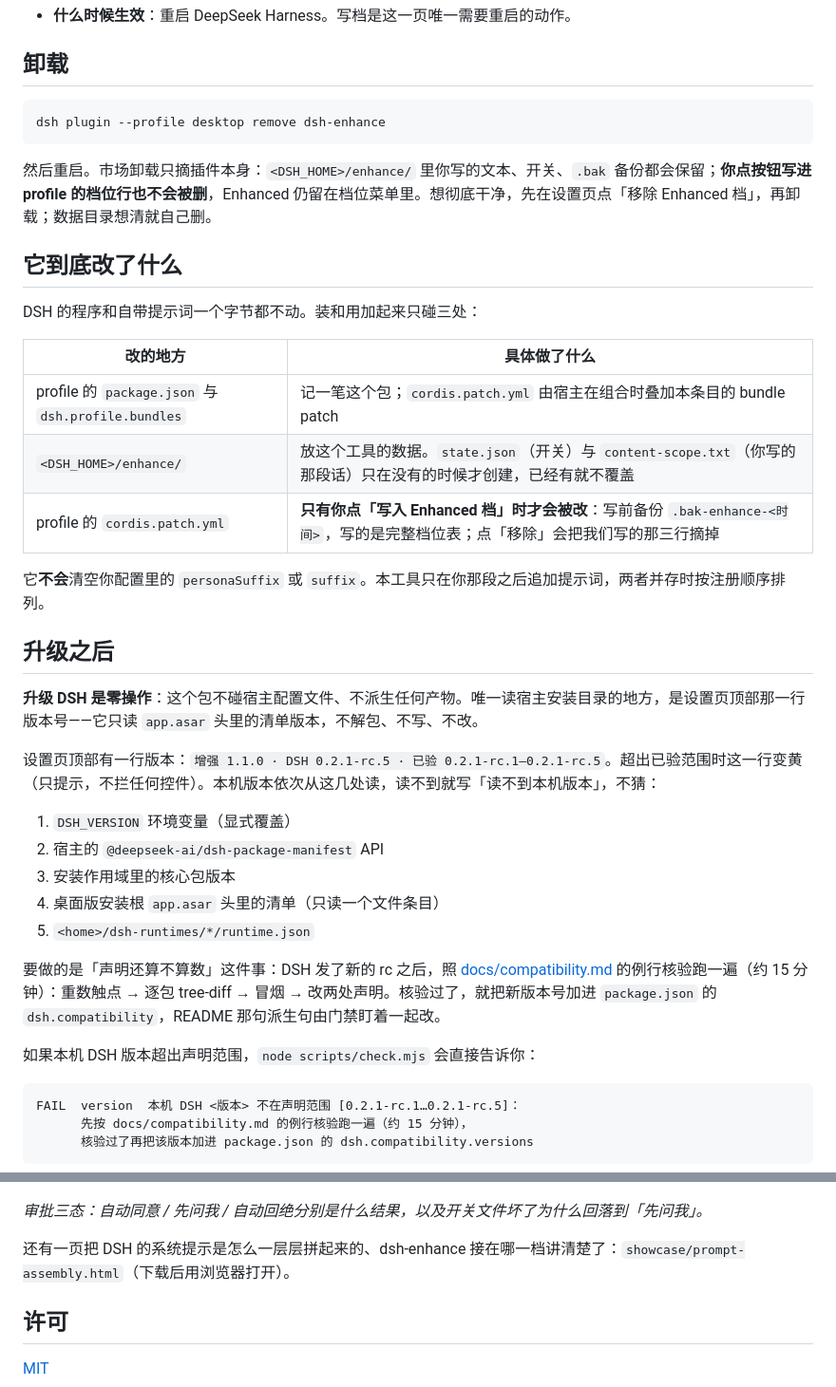
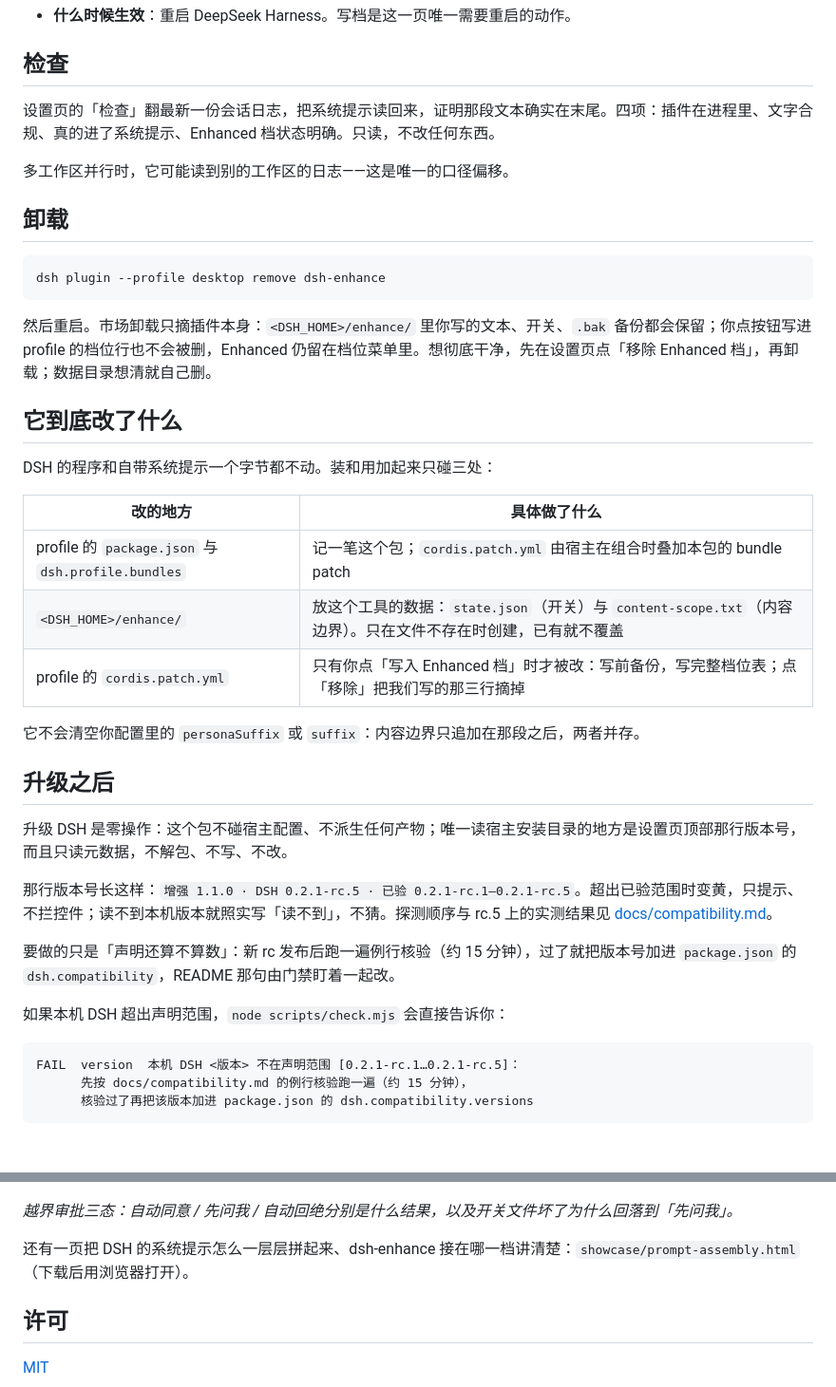
Before and after one commit to wufeng0105/dsh-enhance, a Markdown page: README.md, 2 parts joined by grey strips. Shown at 95% size. Drawn GitHub-style; blank space fills up the shorter version.

````diff
--- a/README.md
+++ b/README.md
@@ -53,4 +61,10 @@ dsh plugin --profile desktop add github:wufeng0105/dsh-enhance
 - **什么时候生效**：重启 DeepSeek Harness。写档是这一页唯一需要重启的动作。
+
+## 检查
+
+设置页的「检查」翻最新一份会话日志，把系统提示读回来，证明那段文本确实在末尾。四项：插件在进程里、文字合规、真的进了系统提示、Enhanced 档状态明确。只读，不改任何东西。
+
+多工作区并行时，它可能读到别的工作区的日志——这是唯一的口径偏移。
 
 ## 卸载
 
@@ -58,35 +72,29 @@ dsh plugin --profile desktop add github:wufeng0105/dsh-enhance
 dsh plugin --profile desktop remove dsh-enhance
 ```
 
-然后重启。市场卸载只摘插件本身：`<DSH_HOME>/enhance/` 里你写的文本、开关、`.bak` 备份都会保留；**你点按钮写进 profile 的档位行也不会被删**，Enhanced 仍留在档位菜单里。想彻底干净，先在设置页点「移除 Enhanced 档」，再卸载；数据目录想清就自己删。
+然后重启。市场卸载只摘插件本身：`<DSH_HOME>/enhance/` 里你写的文本、开关、`.bak` 备份都会保留；你点按钮写进 profile 的档位行也不会被删，Enhanced 仍留在档位菜单里。想彻底干净，先在设置页点「移除 Enhanced 档」，再卸载；数据目录想清就自己删。
 
 ## 它到底改了什么
 
-DSH 的程序和自带提示词一个字节都不动。装和用加起来只碰三处：
+DSH 的程序和自带系统提示一个字节都不动。装和用加起来只碰三处：
 
 | 改的地方 | 具体做了什么 |
 |---|---|
-| profile 的 `package.json` 与 `dsh.profile.bundles` | 记一笔这个包；`cordis.patch.yml` 由宿主在组合时叠加本条目的 bundle patch |
-| `<DSH_HOME>/enhance/` | 放这个工具的数据。`state.json`（开关）与 `content-scope.txt`（你写的那段话）只在没有的时候才创建，已经有就不覆盖 |
-| profile 的 `cordis.patch.yml` | **只有你点「写入 Enhanced 档」时才会被改**：写前备份 `.bak-enhance-<时间>`，写的是完整档位表；点「移除」会把我们写的那三行摘掉 |
+| profile 的 `package.json` 与 `dsh.profile.bundles` | 记一笔这个包；`cordis.patch.yml` 由宿主在组合时叠加本包的 bundle patch |
+| `<DSH_HOME>/enhance/` | 放这个工具的数据：`state.json`（开关）与 `content-scope.txt`（内容边界）。只在文件不存在时创建，已有就不覆盖 |
+| profile 的 `cordis.patch.yml` | 只有你点「写入 Enhanced 档」时才被改：写前备份，写完整档位表；点「移除」把我们写的那三行摘掉 |
 
-它**不会**清空你配置里的 `personaSuffix` 或 `suffix`。本工具只在你那段之后追加提示词，两者并存时按注册顺序排列。
+它不会清空你配置里的 `personaSuffix` 或 `suffix`：内容边界只追加在那段之后，两者并存。
 
 ## 升级之后
 
-**升级 DSH 是零操作**：这个包不碰宿主配置文件、不派生任何产物。唯一读宿主安装目录的地方，是设置页顶部那一行版本号——它只读 `app.asar` 头里的清单版本，不解包、不写、不改。
+升级 DSH 是零操作：这个包不碰宿主配置、不派生任何产物；唯一读宿主安装目录的地方是设置页顶部那行版本号，而且只读元数据，不解包、不写、不改。
 
-设置页顶部有一行版本：`增强 1.1.0 · DSH 0.2.1-rc.5 · 已验 0.2.1-rc.1–0.2.1-rc.5`。超出已验范围时这一行变黄（只提示，不拦任何控件）。本机版本依次从这几处读，读不到就写「读不到本机版本」，不猜：
+那行版本号长这样：`增强 1.1.0 · DSH 0.2.1-rc.5 · 已验 0.2.1-rc.1–0.2.1-rc.5`。超出已验范围时变黄，只提示、不拦控件；读不到本机版本就照实写「读不到」，不猜。探测顺序与 rc.5 上的实测结果见 [docs/compatibility.md](docs/compatibility.md)。
 
-1. `DSH_VERSION` 环境变量（显式覆盖）
-2. 宿主的 `@deepseek-ai/dsh-package-manifest` API
-3. 安装作用域里的核心包版本
-4. 桌面版安装根 `app.asar` 头里的清单（只读一个文件条目）
-5. `<home>/dsh-runtimes/*/runtime.json`
+要做的只是「声明还算不算数」：新 rc 发布后跑一遍例行核验（约 15 分钟），过了就把版本号加进 `package.json` 的 `dsh.compatibility`，README 那句由门禁盯着一起改。
 
-要做的是「声明还算不算数」这件事：DSH 发了新的 rc 之后，照 [docs/compatibility.md](docs/compatibility.md) 的例行核验跑一遍（约 15 分钟）：重数触点 → 逐包 tree-diff → 冒烟 → 改两处声明。核验过了，就把新版本号加进 `package.json` 的 `dsh.compatibility`，README 那句派生句由门禁盯着一起改。
-
-如果本机 DSH 版本超出声明范围，`node scripts/check.mjs` 会直接告诉你：
+如果本机 DSH 超出声明范围，`node scripts/check.mjs` 会直接告诉你：
 
 ```
 FAIL  version  本机 DSH <版本> 不在声明范围 [0.2.1-rc.1…0.2.1-rc.5]：
@@ -126,9 +134,9 @@ FAIL  version  本机 DSH <版本> 不在声明范围 [0.2.1-rc.1…0.2.1-rc.5]
 
 ![审批三态](docs/images/05-approval-three-states.png)
 
-*审批三态：自动同意 / 先问我 / 自动回绝分别是什么结果，以及开关文件坏了为什么回落到「先问我」。*
+*越界审批三态：自动同意 / 先问我 / 自动回绝分别是什么结果，以及开关文件坏了为什么回落到「先问我」。*
 
-还有一页把 DSH 的系统提示是怎么一层层拼起来的、dsh-enhance 接在哪一档讲清楚了：`showcase/prompt-assembly.html`（下载后用浏览器打开）。
+还有一页把 DSH 的系统提示怎么一层层拼起来、dsh-enhance 接在哪一档讲清楚：`showcase/prompt-assembly.html`（下载后用浏览器打开）。
 
 ## 许可
 
````
Also changed, not shown: other parts of README.md (+32 -24 lines), docs/compatibility.md (+51 -72 lines).
